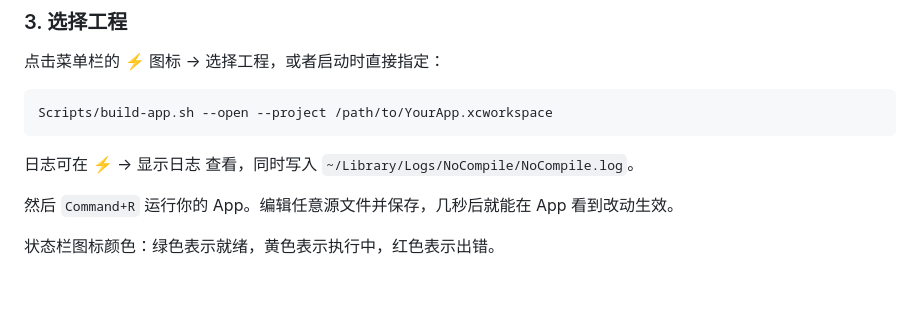
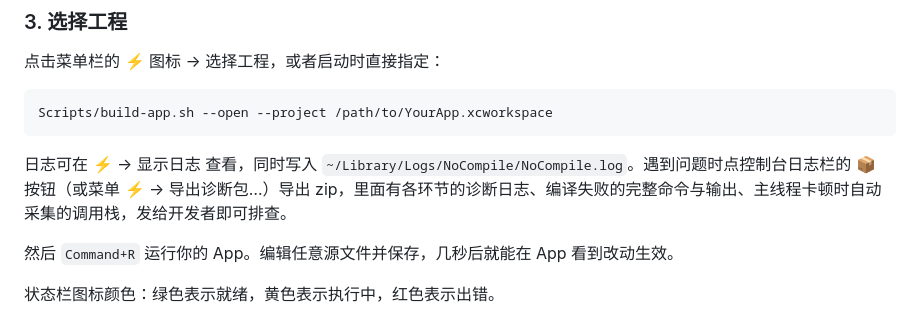
Before and after one commit to wangwanjie/NoCompile, a Markdown page: README.md, the part around the change. Drawn GitHub-style; blank space fills up the shorter version.

````diff
--- a/README.md
+++ b/README.md
@@ -103,7 +103,7 @@ Scripts/build-app.sh --open
 Scripts/build-app.sh --open --project /path/to/YourApp.xcworkspace
 ```
 
-日志可在 ⚡ → 显示日志 查看，同时写入 `~/Library/Logs/NoCompile/NoCompile.log`。
+日志可在 ⚡ → 显示日志 查看，同时写入 `~/Library/Logs/NoCompile/NoCompile.log`。遇到问题时点控制台日志栏的 📦 按钮（或菜单 ⚡ → 导出诊断包…）导出 zip，里面有各环节的诊断日志、编译失败的完整命令与输出、主线程卡顿时自动采集的调用栈，发给开发者即可排查。
 
 然后 `Command+R` 运行你的 App。编辑任意源文件并保存，几秒后就能在 App 看到改动生效。
 
````
Also changed, not shown: Docs/Integration.md (+10 -0 lines).
